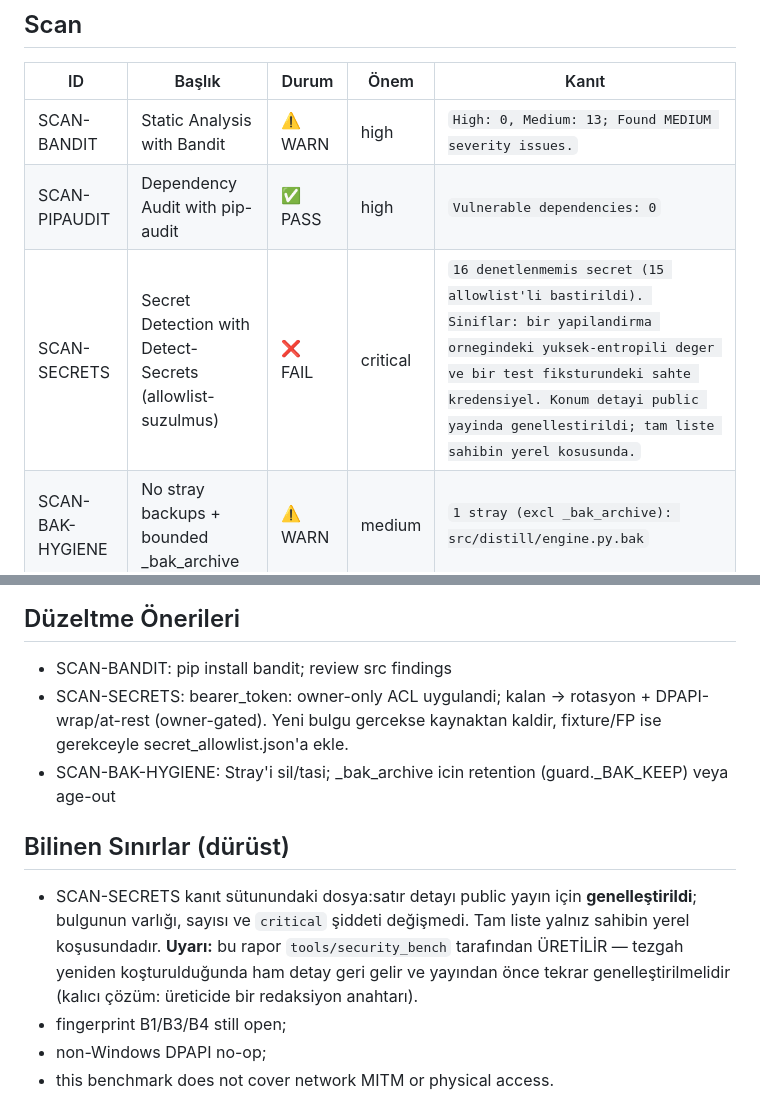
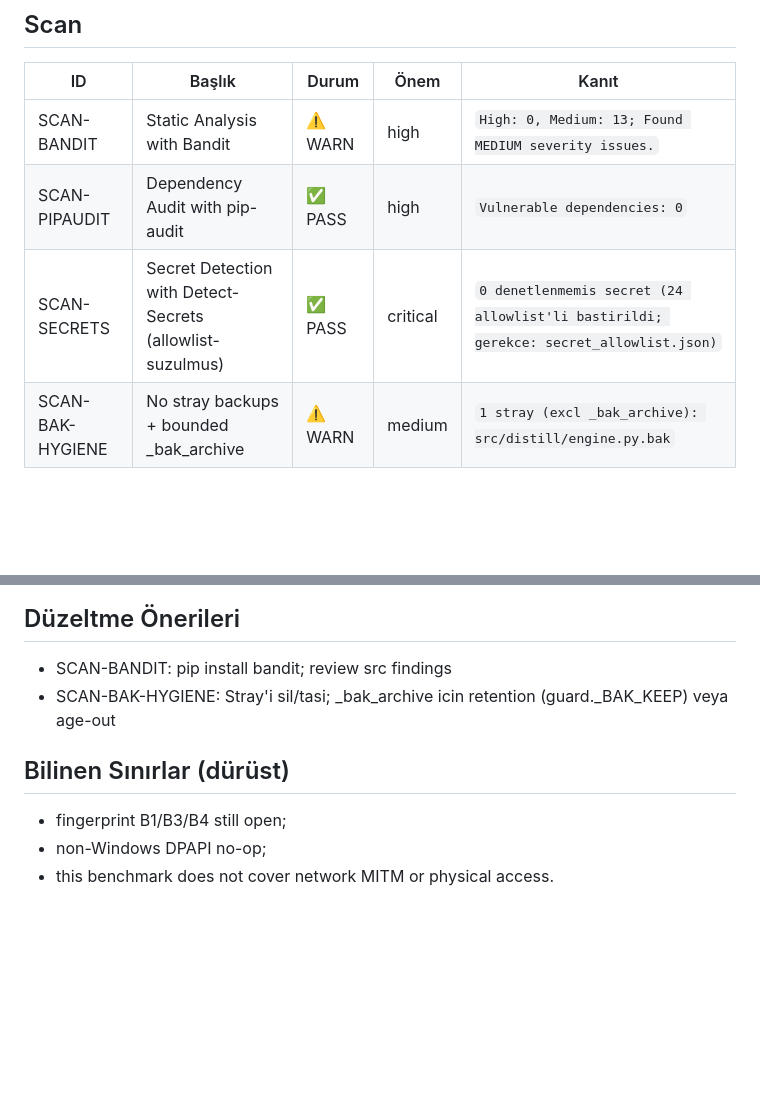
Before and after one commit to aikadimsoy/Kasa, a Markdown page: docs/SECURITY_BENCHMARK.md, 2 parts joined by grey strips. GitHub-like rendering; blank space fills up the shorter version.

```diff
--- a/docs/SECURITY_BENCHMARK.md
+++ b/docs/SECURITY_BENCHMARK.md
@@ -38,7 +38,7 @@
 |----|--------|-------|-------|-------|
 | SCAN-BANDIT | Static Analysis with Bandit | ⚠️ WARN | high | `High: 0, Medium: 13; Found MEDIUM severity issues.` |
 | SCAN-PIPAUDIT | Dependency Audit with pip-audit | ✅ PASS | high | `Vulnerable dependencies: 0` |
-| SCAN-SECRETS | Secret Detection with Detect-Secrets (allowlist-suzulmus) | ❌ FAIL | critical | `16 denetlenmemis secret (15 allowlist'li bastirildi). Siniflar: bir yapilandirma ornegindeki yuksek-entropili deger ve bir test fiksturundeki sahte kredensiyel. Konum detayi public yayinda genellestirildi; tam liste sahibin yerel kosusunda.` |
+| SCAN-SECRETS | Secret Detection with Detect-Secrets (allowlist-suzulmus) | ✅ PASS | critical | `0 denetlenmemis secret (24 allowlist'li bastirildi; gerekce: secret_allowlist.json)` |
 | SCAN-BAK-HYGIENE | No stray backups + bounded _bak_archive | ⚠️ WARN | medium | `1 stray (excl _bak_archive): src/distill/engine.py.bak` |
 
 ## Fuzz
@@ -49,11 +49,9 @@
 
 ## Düzeltme Önerileri
 - SCAN-BANDIT: pip install bandit; review src findings
-- SCAN-SECRETS: bearer_token: owner-only ACL uygulandi; kalan -> rotasyon + DPAPI-wrap/at-rest (owner-gated). Yeni bulgu gercekse kaynaktan kaldir, fixture/FP ise gerekceyle secret_allowlist.json'a ekle.
 - SCAN-BAK-HYGIENE: Stray'i sil/tasi; _bak_archive icin retention (guard._BAK_KEEP) veya age-out
 
 ## Bilinen Sınırlar (dürüst)
-- SCAN-SECRETS kanıt sütunundaki dosya:satır detayı public yayın için **genelleştirildi**; bulgunun varlığı, sayısı ve `critical` şiddeti değişmedi. Tam liste yalnız sahibin yerel koşusundadır. **Uyarı:** bu rapor `tools/security_bench` tarafından ÜRETİLİR — tezgah yeniden koşturulduğunda ham detay geri gelir ve yayından önce tekrar genelleştirilmelidir (kalıcı çözüm: üreticide bir redaksiyon anahtarı).
 - fingerprint B1/B3/B4 still open;
 - non-Windows DPAPI no-op;
 - this benchmark does not cover network MITM or physical access.
```
Also changed, not shown: other parts of docs/SECURITY_BENCHMARK.md (+8 -8 lines).
